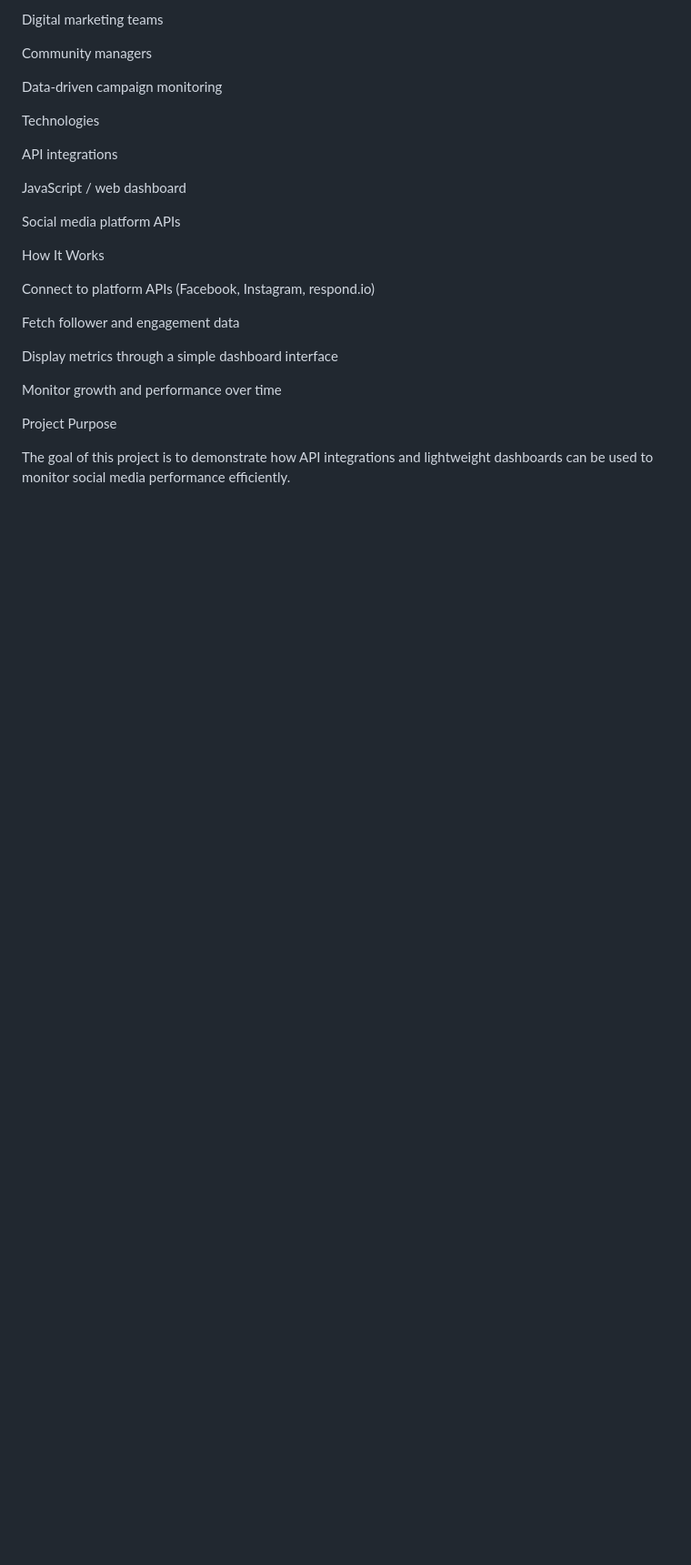
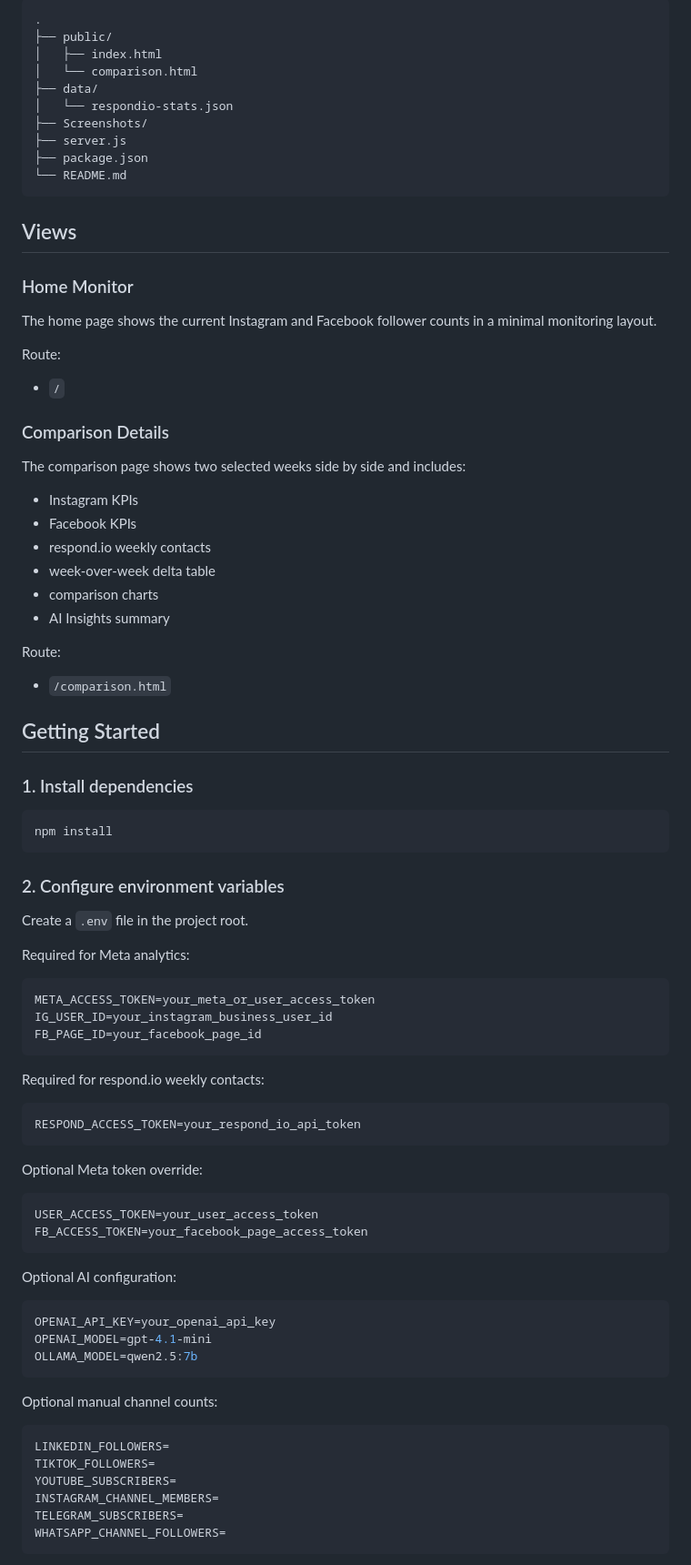
Before and after one commit to Arthurdotself/social-media-analytics-dashboard, a Markdown page: README.md, the part around one of its changes. Shown at 91% size. GitHub-like rendering; blank space fills up the shorter version.

````diff
--- a/README.md
+++ b/README.md
@@ -26,28 +38,91 @@ Social media managers
 
-Digital marketing teams
+```text
+.
+├── public/
+│   ├── index.html
+│   └── comparison.html
+├── data/
+│   └── respondio-stats.json
+├── Screenshots/
+├── server.js
+├── package.json
+└── README.md
+```
 
-Community managers
+## Views
 
-Data-driven campaign monitoring
+### Home Monitor
 
-Technologies
+The home page shows the current Instagram and Facebook follower counts in a minimal monitoring layout.
 
-API integrations
+Route:
 
-JavaScript / web dashboard
+- `/`
 
-Social media platform APIs
+### Comparison Details
 
-How It Works
+The comparison page shows two selected weeks side by side and includes:
 
-Connect to platform APIs (Facebook, Instagram, respond.io)
+- Instagram KPIs
+- Facebook KPIs
+- respond.io weekly contacts
+- week-over-week delta table
+- comparison charts
+- AI Insights summary
 
-Fetch follower and engagement data
+Route:
 
-Display metrics through a simple dashboard interface
+- `/comparison.html`
 
-Monitor growth and performance over time
+## Getting Started
 
-Project Purpose
+### 1. Install dependencies
 
-The goal of this project is to demonstrate how API integrations and lightweight dashboards can be used to monitor social media performance efficiently.
+```bash
+npm install
+```
+
+### 2. Configure environment variables
+
+Create a `.env` file in the project root.
+
+Required for Meta analytics:
+
+```env
+META_ACCESS_TOKEN=your_meta_or_user_access_token
+IG_USER_ID=your_instagram_business_user_id
+FB_PAGE_ID=your_facebook_page_id
+```
+
+Required for respond.io weekly contacts:
+
+```env
+RESPOND_ACCESS_TOKEN=your_respond_io_api_token
+```
+
+Optional Meta token override:
+
+```env
+USER_ACCESS_TOKEN=your_user_access_token
+FB_ACCESS_TOKEN=your_facebook_page_access_token
+```
+
+Optional AI configuration:
+
+```env
+OPENAI_API_KEY=your_openai_api_key
+OPENAI_MODEL=gpt-4.1-mini
+OLLAMA_MODEL=qwen2.5:7b
+```
+
+Optional manual channel counts:
+
+```env
+LINKEDIN_FOLLOWERS=
+TIKTOK_FOLLOWERS=
+YOUTUBE_SUBSCRIBERS=
+INSTAGRAM_CHANNEL_MEMBERS=
+TELEGRAM_SUBSCRIBERS=
+WHATSAPP_CHANNEL_FOLLOWERS=
+```
+
````
Also changed, not shown: other parts of README.md (+89 -13 lines), Screenshots/Comparison Details.jpg (added), Screenshots/Home_Moniter.jpg (added), 5 other files.
